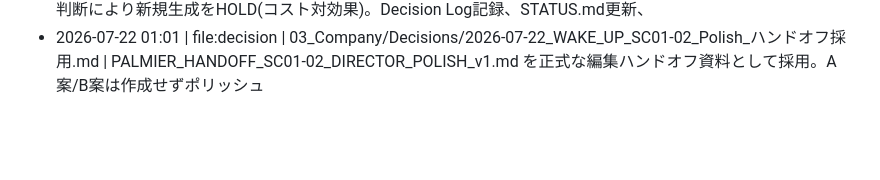
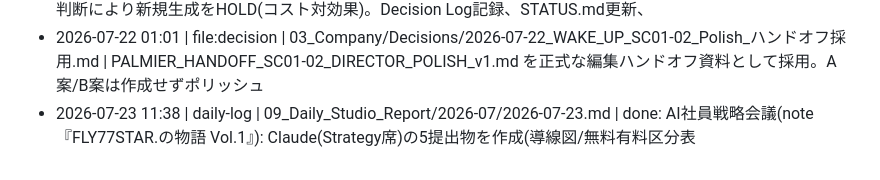
Before and after one commit to flymcu1982/FLY77STAR, a Markdown page: Obsidian_Vault/00_Start_Here/変更履歴.md, the part around the change. Drawn GitHub-style; blank space fills up the shorter version.

Commit message:
docs(marketing): note Vol.1公開戦略 Claude(Strategy席)5提出物
AI社員戦略会議の担当分。導線図(ファネル)/無料・有料の情報区分表/
Vol.1-3連載案/公開前後の運用フロー(8-7 note→8-10 Distances)/再利用
可能なnote制作フォーマットを作成。他席(創作文案・市場調査・価格)の
成果物は各席担当として捏造せず、統合前提の構造として設計。

Co-Authored-By: Claude Opus 4.8 <noreply@anthropic.com>
Claude-Session: https://claude.ai/code/session_013ygFPRYXWTh3Pn3ixpQQwH

```diff
--- a/Obsidian_Vault/00_Start_Here/変更履歴.md
+++ b/Obsidian_Vault/00_Start_Here/変更履歴.md
@@ -91,3 +91,4 @@
 - 2026-07-21 06:55 | file:decision | 03_Company/Decisions/2026-07-21_WAKE_UP_Scene1生成停止_HOLD.md | Scene 1(CANONオープニング)の新規生成をHOLD。Panel 2/3/4追加生成停止、Seedance 2.0ワンカット不実行。Production
 - 2026-07-21 06:55 | daily-log | 09_Daily_Studio_Report/2026-07/2026-07-21.md | done: WAKE UP Scene1: Director判断により新規生成をHOLD(コスト対効果)。Decision Log記録、STATUS.md更新、
 - 2026-07-22 01:01 | file:decision | 03_Company/Decisions/2026-07-22_WAKE_UP_SC01-02_Polish_ハンドオフ採用.md | PALMIER_HANDOFF_SC01-02_DIRECTOR_POLISH_v1.md を正式な編集ハンドオフ資料として採用。A案/B案は作成せずポリッシュ
+- 2026-07-23 11:38 | daily-log | 09_Daily_Studio_Report/2026-07/2026-07-23.md | done: AI社員戦略会議(note『FLY77STAR.の物語 Vol.1』): Claude(Strategy席)の5提出物を作成(導線図/無料有料区分表
```
Also changed, not shown: 2 other files.
